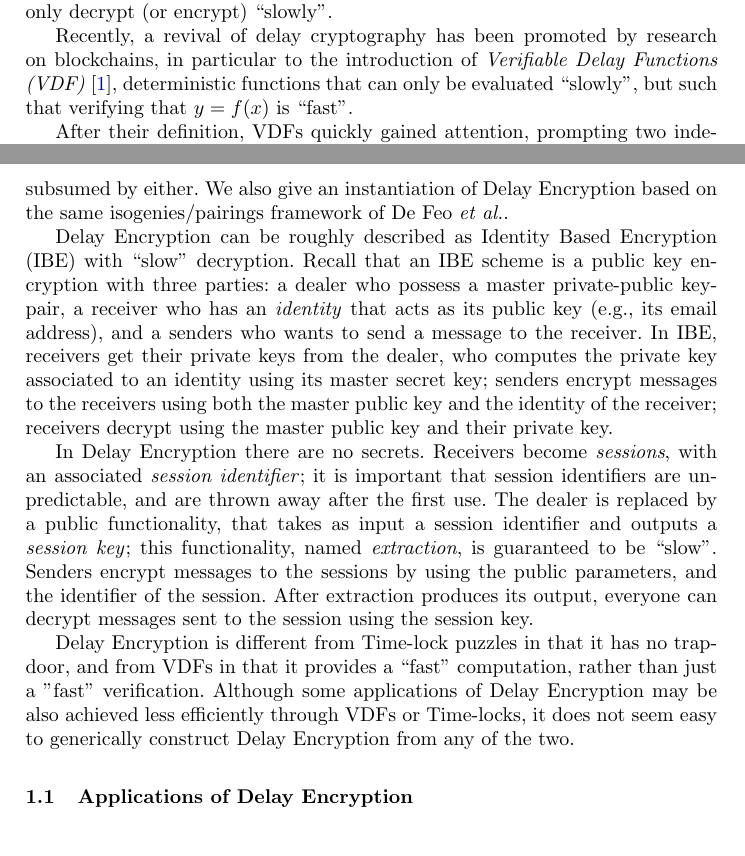
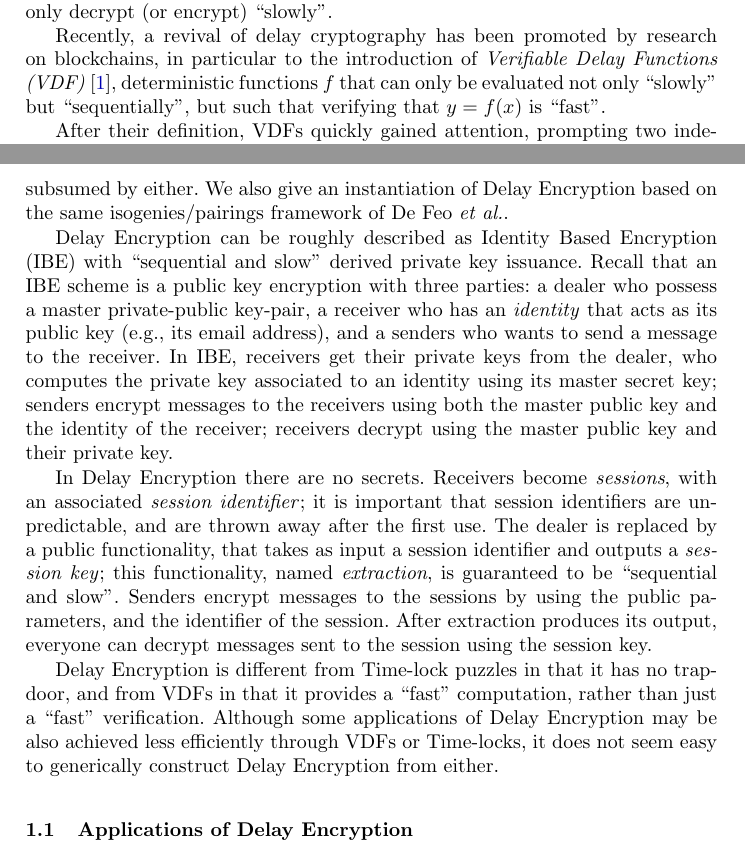
Before and after one commit to burdges/isogenies_vdf_uses, a LaTeX thesis (de.tex): two parts of pages 1 and 2 of 16, joined at a grey line, cut so that both start at the same text. Compiled offline with pdfLaTeX.

Commit message:
Say "sequential and slow" more

```diff
--- a/de.tex
+++ b/de.tex
@@ -84,8 +84,8 @@ primitive where the holder of a trapdoor can encrypt (or decrypt)
 Recently, a revival of delay cryptography has been promoted by
 research on blockchains, in particular to the introduction of
 \emph{Verifiable Delay Functions (VDF)}~\cite{Boneh}, deterministic
-functions that can only be evaluated ``slowly'', but such that
-verifying that $y=f(x)$ is ``fast''. %
+functions $f$ that can only be evaluated not only ``slowly'' but
+``sequentially'', but such that verifying that $y=f(x)$ is ``fast''. %
 
 After their definition, VDFs quickly gained attention, prompting two
 independent solutions in the space of a few
@@ -108,7 +108,7 @@ We also give an instantiation of Delay Encryption based on the same
 isogenies/pairings framework of De Feo \emph{et al.}.
 
 Delay Encryption can be roughly described as Identity Based Encryption
-(IBE) with ``slow'' decryption. %
+(IBE) with ``sequential and slow'' derived private key issuance. %
 Recall that an IBE scheme is a public key encryption with three
 parties: a dealer who possess a master private-public key-pair, a
 receiver who has an \emph{identity} that acts as its public key (e.g.,
@@ -127,7 +127,7 @@ unpredictable, and are thrown away after the first use. %
 The dealer is replaced by a public functionality, that takes as input
 a session identifier and outputs a \emph{session key}; this
 functionality, named \emph{extraction}, is guaranteed to be
-``slow''. %
+``sequential and slow''. %
 Senders encrypt messages to the sessions by using the public
 parameters, and the identifier of the session. %
 After extraction produces its output, everyone can decrypt messages
@@ -135,10 +135,10 @@ sent to the session using the session key.
 
 Delay Encryption is different from Time-lock puzzles in that it has no
 trapdoor, and from VDFs in that it provides a ``fast'' computation,
-rather than just a ''fast'' verification. %
+rather than just a ``fast'' verification. %
 Although some applications of Delay Encryption may be also achieved
 less efficiently through VDFs or Time-locks, it does not seem easy to
-generically construct Delay Encryption from any of the two.
+generically construct Delay Encryption from either.
 
 
 \subsection{Applications of Delay Encryption}
```
Also changed, not shown: de.tex (10 more changed lines).
